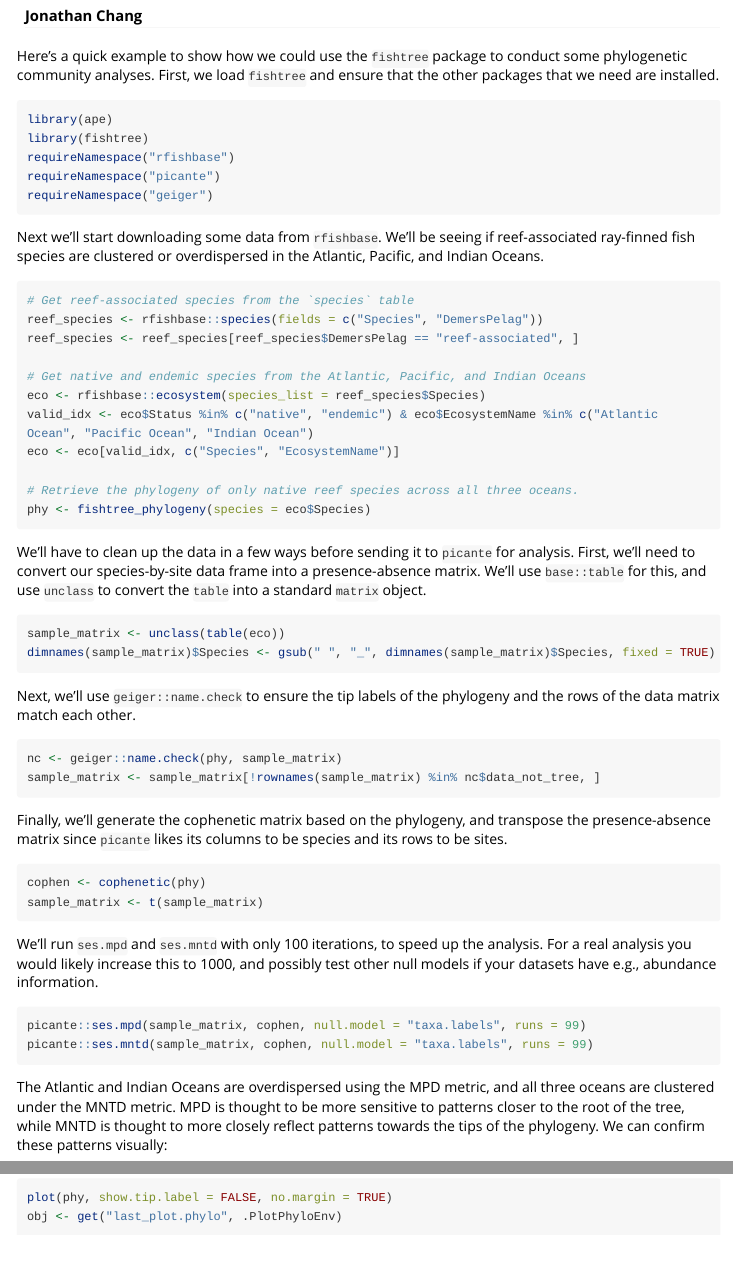
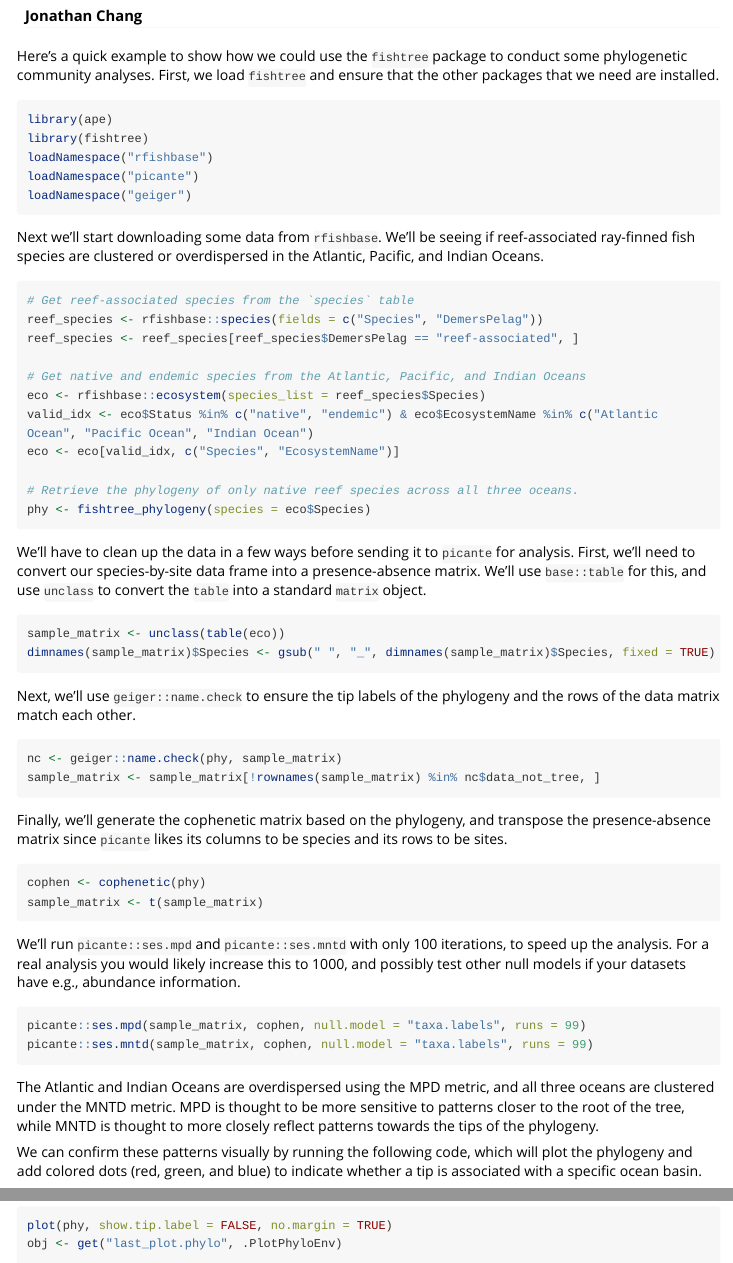
Before and after one commit to jonchang/fishtree, an R Markdown document (vignettes/community-analysis.Rmd): the page in a window 1100 px wide, from 110 px down, and a second part further down, joined at a grey line. Rendered offline with R 4.5, knitr and Pandoc, with nearby package versions; long lines of code are wrapped.

Commit message:
Update vignette text

````diff
--- a/vignettes/community-analysis.Rmd
+++ b/vignettes/community-analysis.Rmd
@@ -24,9 +24,9 @@ Here's a quick example to show how we could use the `fishtree` package to conduc
 ```{r load-packages}
 library(ape)
 library(fishtree)
-requireNamespace("rfishbase")
-requireNamespace("picante")
-requireNamespace("geiger")
+loadNamespace("rfishbase")
+loadNamespace("picante")
+loadNamespace("geiger")
 ```
 
 Next we'll start downloading some data from `rfishbase`. We'll be seeing if reef-associated ray-finned fish species are clustered or overdispersed in the Atlantic, Pacific, and Indian Oceans.
@@ -66,16 +66,18 @@ cophen <- cophenetic(phy)
 sample_matrix <- t(sample_matrix)
 ```
 
-We'll run `ses.mpd` and `ses.mntd` with only 100 iterations, to speed up the analysis. For a real analysis you would likely increase this to 1000, and possibly test other null models if your datasets have e.g., abundance information.
+We'll run `picante::ses.mpd` and `picante::ses.mntd` with only 100 iterations, to speed up the analysis. For a real analysis you would likely increase this to 1000, and possibly test other null models if your datasets have e.g., abundance information.
 
 ```{r results}
 picante::ses.mpd(sample_matrix, cophen, null.model = "taxa.labels", runs = 99)
 picante::ses.mntd(sample_matrix, cophen, null.model = "taxa.labels", runs = 99)
 ```
 
-The Atlantic and Indian Oceans are overdispersed using the MPD metric, and all three oceans are clustered under the MNTD metric. MPD is thought to be more sensitive to patterns closer to the root of the tree, while MNTD is thought to more closely reflect patterns towards the tips of the phylogeny. We can confirm these patterns visually:
+The Atlantic and Indian Oceans are overdispersed using the MPD metric, and all three oceans are clustered under the MNTD metric. MPD is thought to be more sensitive to patterns closer to the root of the tree, while MNTD is thought to more closely reflect patterns towards the tips of the phylogeny.
 
-```{r plot, fig.width = 7, fig.height = 15}
+We can confirm these patterns visually by running the following code, which will plot the phylogeny and add colored dots (red, green, and blue) to indicate whether a tip is associated with a specific ocean basin.
+
+```{r plot, fig.width = 7, fig.height = 20}
 plot(phy, show.tip.label = FALSE, no.margin = TRUE)
 obj <- get("last_plot.phylo", .PlotPhyloEnv)
 
````
Also changed, not shown: vignettes/community-analysis.Rmd (2 more changed lines).
